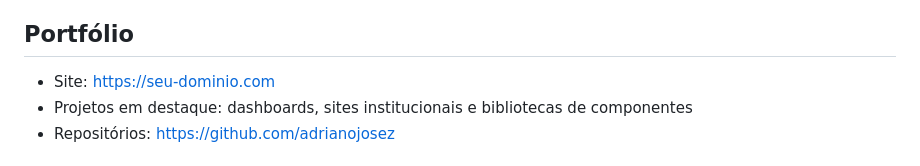
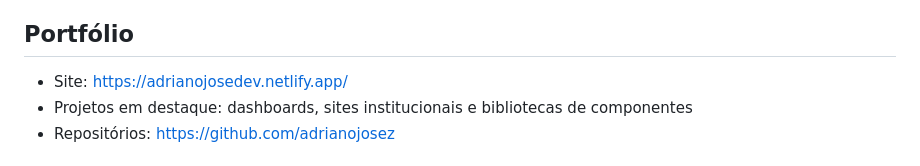
Before and after one commit to adrianojosez/portfolio, a Markdown page: readme.md, the part around the change. Rendered like a GitHub page.

```diff
--- a/readme.md
+++ b/readme.md
@@ -72,7 +72,7 @@ Escuta ativa, escrita clara, autonomia, colaboração, foco em métricas
 
 ## Portfólio
 
-* Site: https://seu-dominio.com
+* Site: https://adrianojosedev.netlify.app/
 * Projetos em destaque: dashboards, sites institucionais e bibliotecas de componentes
 * Repositórios: https://github.com/adrianojosez
 
```
